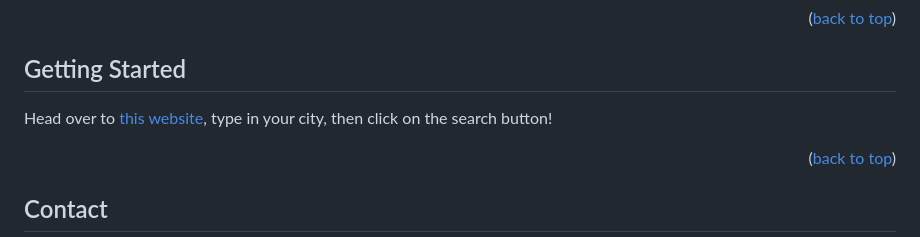
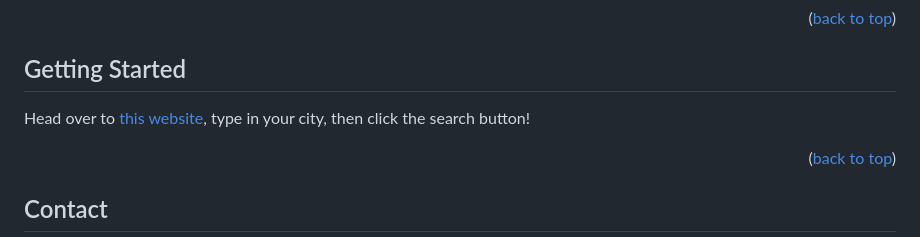
Before and after one commit to jhblee21/Weather-Widget-App, a Markdown page: README.md, the part around the change. GitHub-like rendering.

```diff
--- a/README.md
+++ b/README.md
@@ -64,7 +64,7 @@ This is a A simple weather widget app utilizing the OpenWeatherMap Weather API.
 <!-- GETTING STARTED -->
 ## Getting Started
 
-Head over to [this website](https://jhblee21.github.io/Weather-Widget-App/), type in your city, then click on the search button!
+Head over to [this website](https://jhblee21.github.io/Weather-Widget-App/), type in your city, then click the search button!
 
 
 <p align="right">(<a href="#readme-top">back to top</a>)</p>
```
